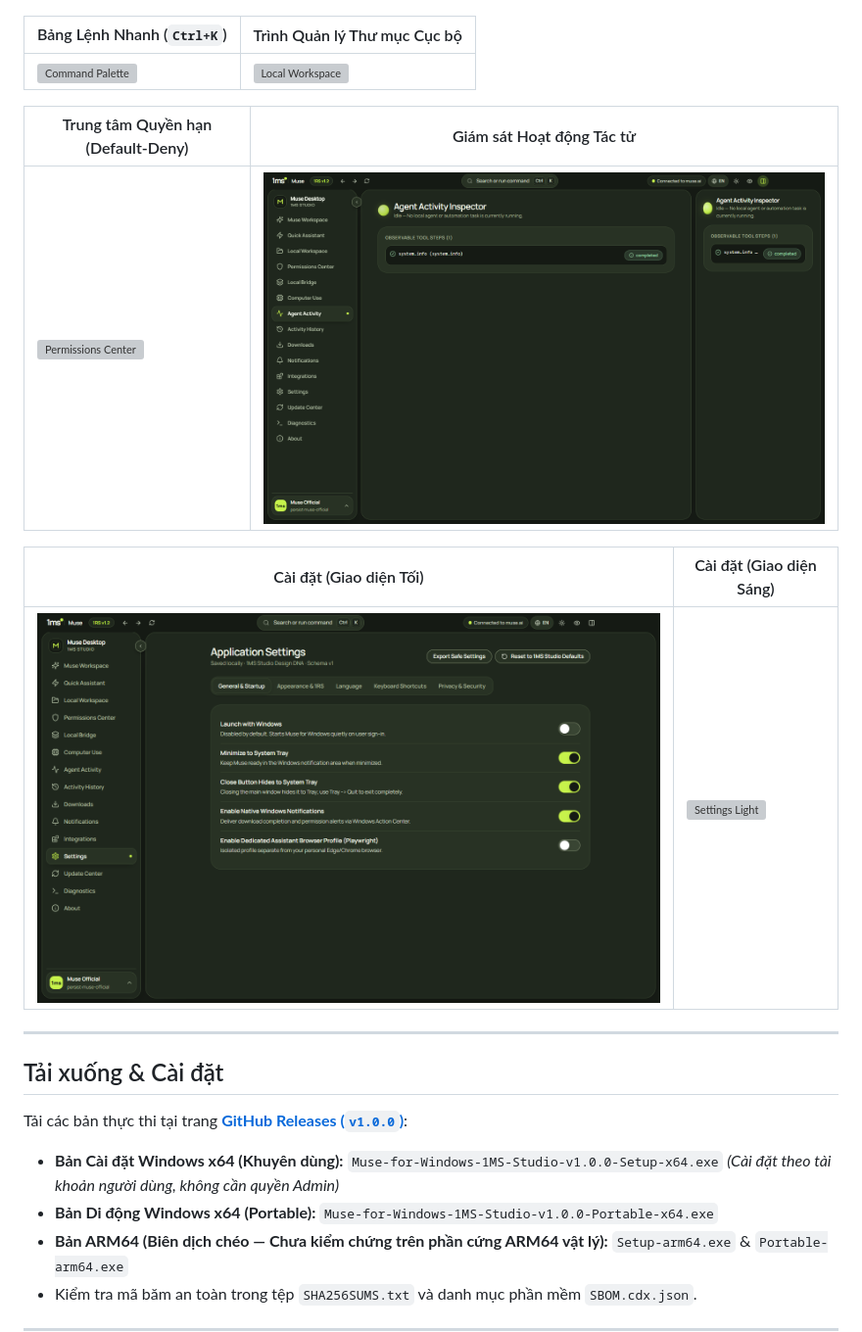
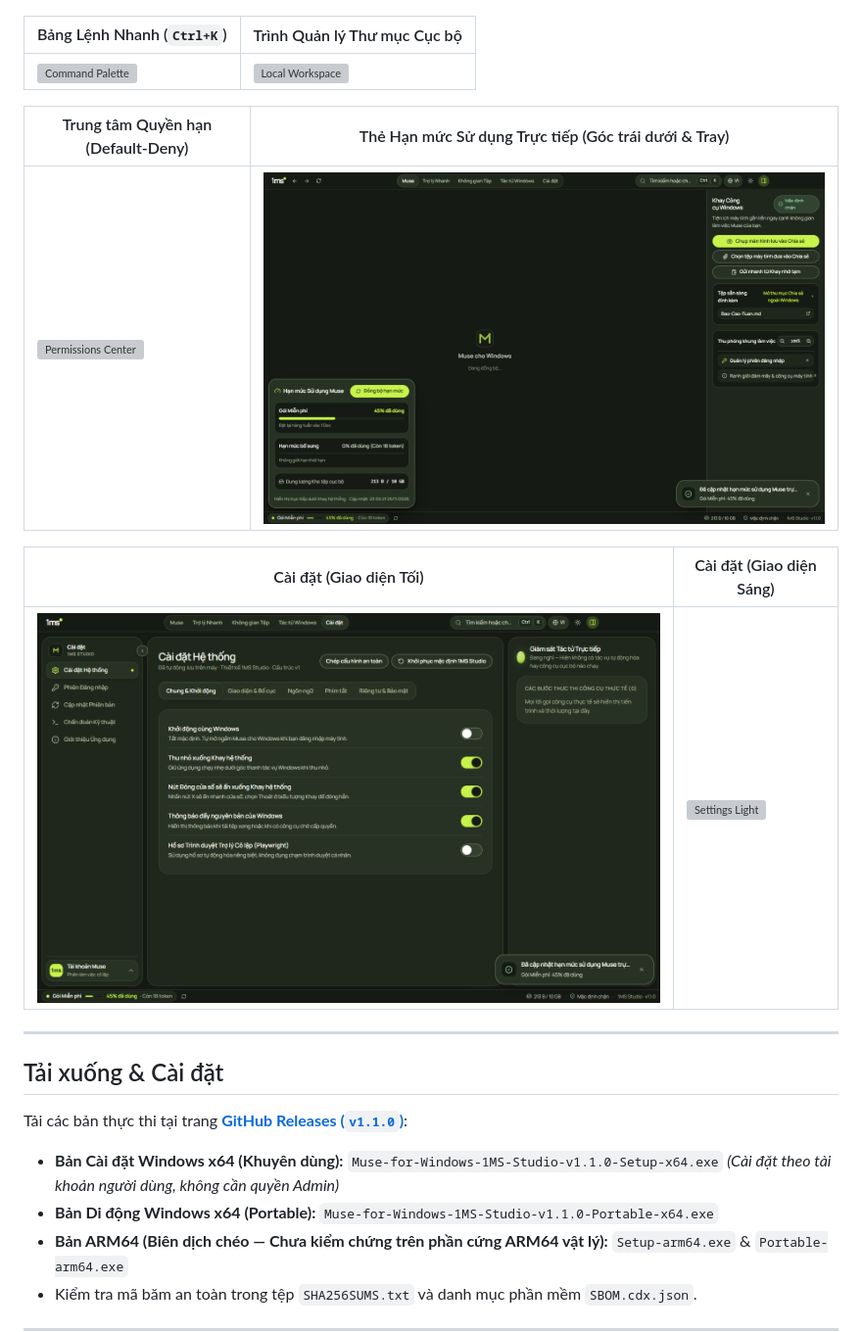
Before and after one commit to leminhhuy113/muse-for-windows, a Markdown page: README.vi.md, the part around one of its changes. Shown at 98% size. Rendered like a GitHub page; pictures changed too: docs/assets/screenshots/agent-activity-inspector.png, docs/assets/screenshots/theme-dark.png; grey boxes are pictures that could not be loaded.

```diff
--- a/README.vi.md
+++ b/README.vi.md
@@ -45,5 +46,5 @@ Hiện tại, **Muse** (`https://muse.ai`, phát triển bởi Meta Platforms, I
 |---|---|
 | ![Command Palette](./docs/assets/screenshots/command-palette.png) | ![Local Workspace](./docs/assets/screenshots/local-workspace.png) |
 
-| Trung tâm Quyền hạn (Default-Deny) | Giám sát Hoạt động Tác tử |
+| Trung tâm Quyền hạn (Default-Deny) | Thẻ Hạn mức Sử dụng Trực tiếp (Góc trái dưới & Tray) |
 |---|---|
@@ -57,10 +58,10 @@ Hiện tại, **Muse** (`https://muse.ai`, phát triển bởi Meta Platforms, I
 
 ## Tải xuống & Cài đặt
 
-Tải các bản thực thi tại trang [**GitHub Releases (`v1.0.0`)**](https://github.com/leminhhuy113/muse-for-windows/releases/tag/v1.0.0):
+Tải các bản thực thi tại trang [**GitHub Releases (`v1.1.0`)**](https://github.com/leminhhuy113/muse-for-windows/releases/tag/v1.1.0):
 
-- **Bản Cài đặt Windows x64 (Khuyên dùng):** `Muse-for-Windows-1MS-Studio-v1.0.0-Setup-x64.exe` *(Cài đặt theo tài khoản người dùng, không cần quyền Admin)*
-- **Bản Di động Windows x64 (Portable):** `Muse-for-Windows-1MS-Studio-v1.0.0-Portable-x64.exe`
+- **Bản Cài đặt Windows x64 (Khuyên dùng):** `Muse-for-Windows-1MS-Studio-v1.1.0-Setup-x64.exe` *(Cài đặt theo tài khoản người dùng, không cần quyền Admin)*
+- **Bản Di động Windows x64 (Portable):** `Muse-for-Windows-1MS-Studio-v1.1.0-Portable-x64.exe`
 - **Bản ARM64 (Biên dịch chéo — Chưa kiểm chứng trên phần cứng ARM64 vật lý):** `Setup-arm64.exe` & `Portable-arm64.exe`
 - Kiểm tra mã băm an toàn trong tệp `SHA256SUMS.txt` và danh mục phần mềm `SBOM.cdx.json`.
 
```
Also changed, not shown: other parts of README.vi.md (+8 -7 lines), README.md (+16 -15 lines), docs/assets/github-social-preview.png, 2 other files.
